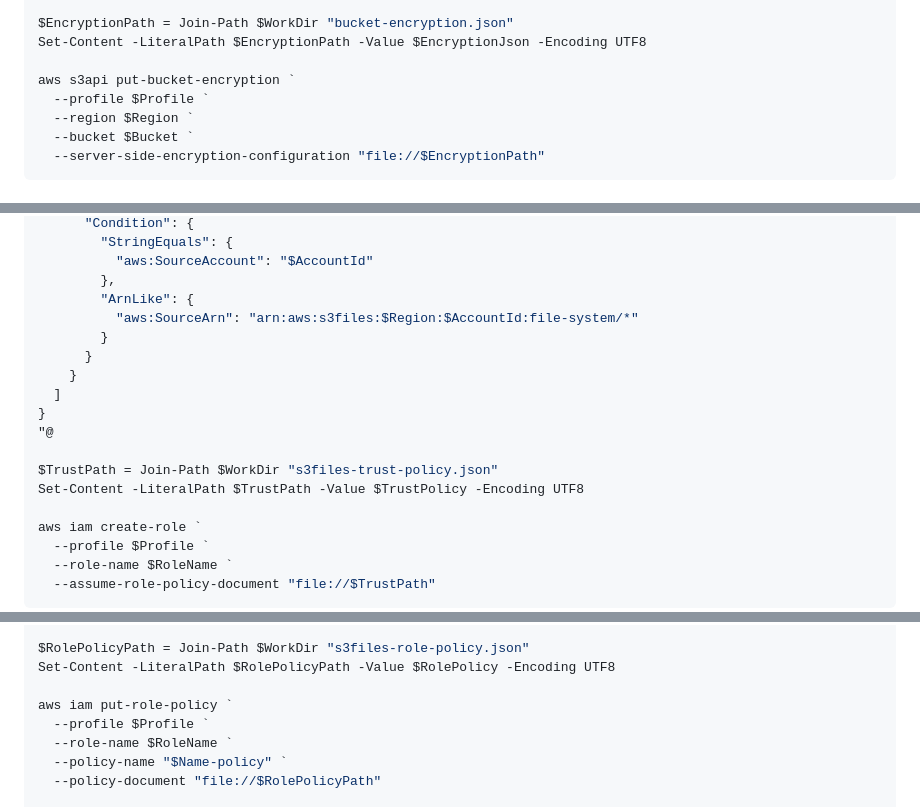
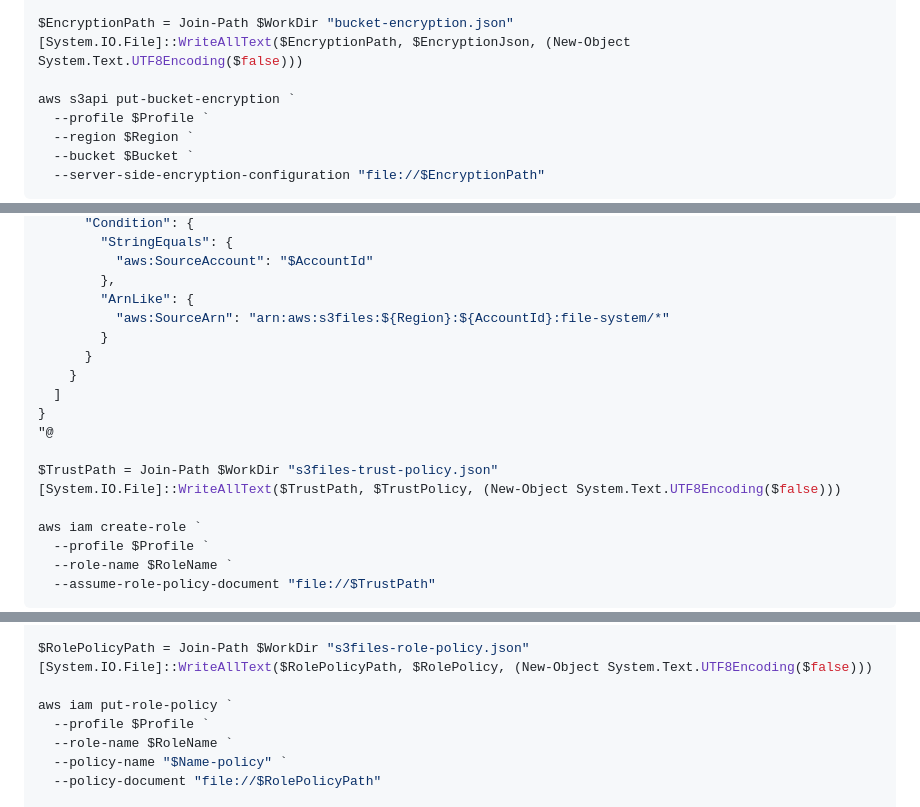
Before and after one commit to gt52bts-dotcom/internship-tech-radar, a Markdown page: poc/s3-files-cli-poc/S3-Files-CLI教學書-2026-07-20.md, 3 parts joined by grey strips. GitHub-like rendering.

```diff
--- a/poc/s3-files-cli-poc/S3-Files-CLI教學書-2026-07-20.md
+++ b/poc/s3-files-cli-poc/S3-Files-CLI教學書-2026-07-20.md
@@ -97,7 +97,7 @@ $EncryptionJson = @'
 '@
 
 $EncryptionPath = Join-Path $WorkDir "bucket-encryption.json"
-Set-Content -LiteralPath $EncryptionPath -Value $EncryptionJson -Encoding UTF8
+[System.IO.File]::WriteAllText($EncryptionPath, $EncryptionJson, (New-Object System.Text.UTF8Encoding($false)))
 
 aws s3api put-bucket-encryption `
   --profile $Profile `
@@ -141,7 +141,7 @@ $TrustPolicy = @"
           "aws:SourceAccount": "$AccountId"
         },
         "ArnLike": {
-          "aws:SourceArn": "arn:aws:s3files:$Region:$AccountId:file-system/*"
+          "aws:SourceArn": "arn:aws:s3files:${Region}:${AccountId}:file-system/*"
         }
       }
     }
@@ -150,7 +150,7 @@ $TrustPolicy = @"
 "@
 
 $TrustPath = Join-Path $WorkDir "s3files-trust-policy.json"
-Set-Content -LiteralPath $TrustPath -Value $TrustPolicy -Encoding UTF8
+[System.IO.File]::WriteAllText($TrustPath, $TrustPolicy, (New-Object System.Text.UTF8Encoding($false)))
 
 aws iam create-role `
   --profile $Profile `
@@ -234,7 +234,7 @@ $RolePolicy = @"
 "@
 
 $RolePolicyPath = Join-Path $WorkDir "s3files-role-policy.json"
-Set-Content -LiteralPath $RolePolicyPath -Value $RolePolicy -Encoding UTF8
+[System.IO.File]::WriteAllText($RolePolicyPath, $RolePolicy, (New-Object System.Text.UTF8Encoding($false)))
 
 aws iam put-role-policy `
   --profile $Profile `
```
Also changed, not shown: other parts of poc/s3-files-cli-poc/S3-Files-CLI教學書-2026-07-20.md (+1 -1 lines), AI_PM_INBOX.md (+1 -0 lines), ai-execution-trace/daily/2026-07-20.md (+8 -0 lines).
